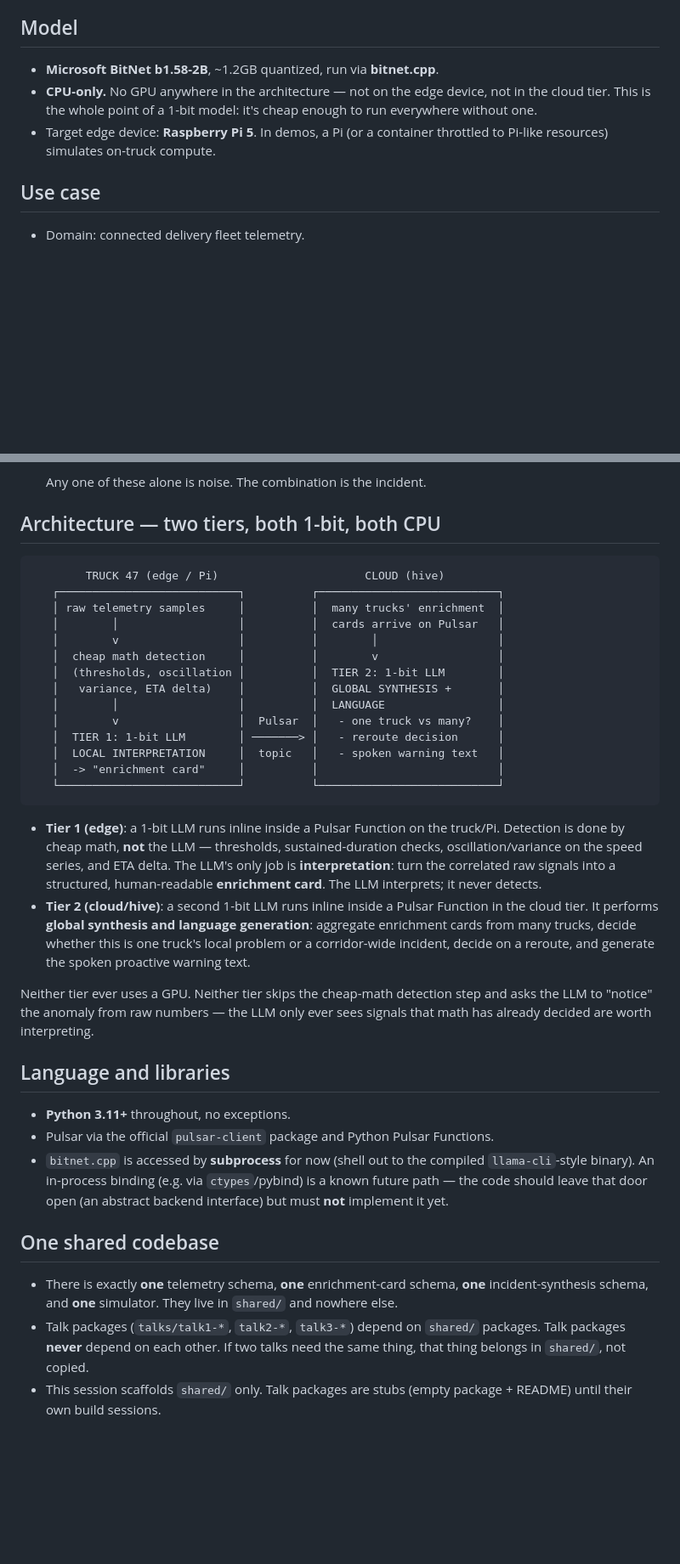
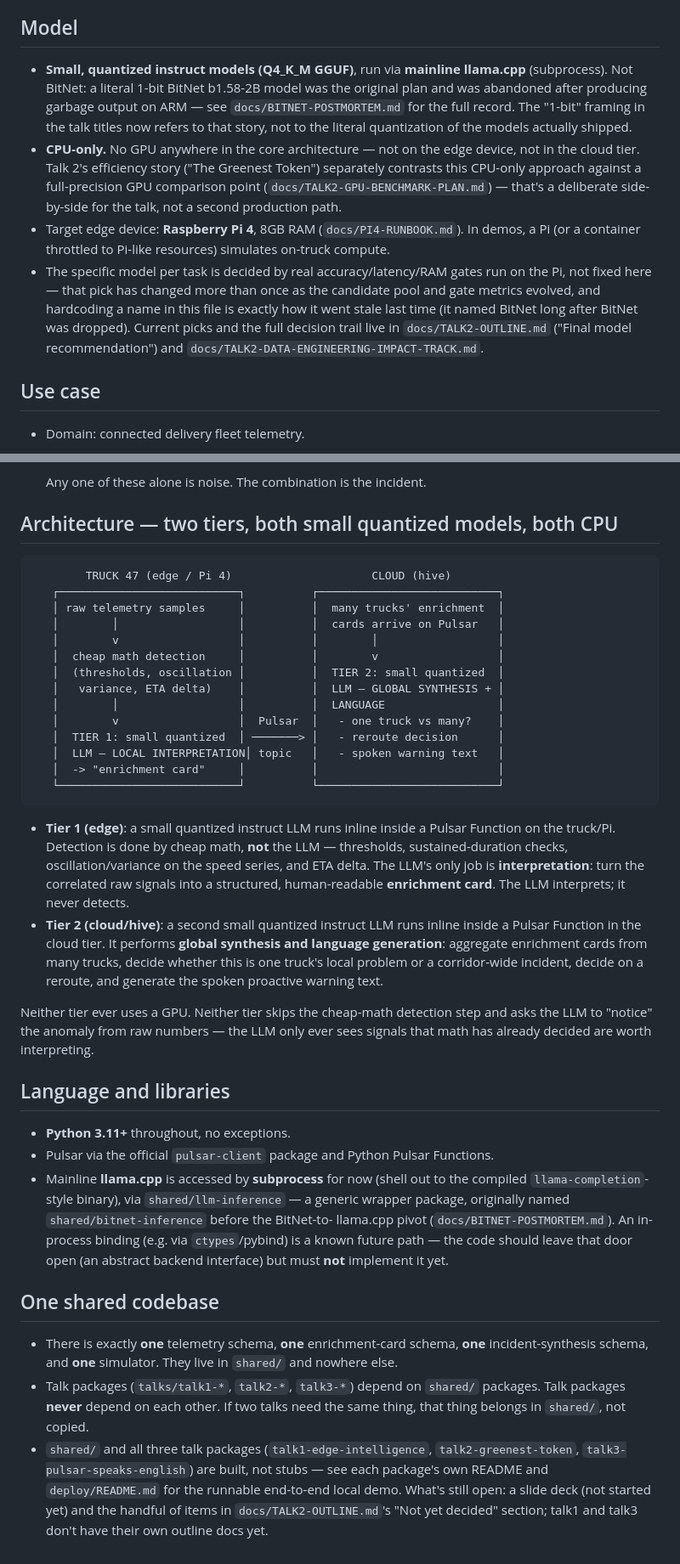
Before and after one commit to david-streamlio/fleet-trilogy, a Markdown page: docs/CANON.md, 2 parts joined by grey strips. Shown at 85% size. GitHub-like rendering; blank space fills up the shorter version.

````diff
--- a/docs/CANON.md
+++ b/docs/CANON.md
@@ -5,12 +5,25 @@ conform to this document. If code and canon disagree, canon wins — fix the cod
 
 ## Model
 
-- **Microsoft BitNet b1.58-2B**, ~1.2GB quantized, run via **bitnet.cpp**.
-- **CPU-only.** No GPU anywhere in the architecture — not on the edge device, not in the
-  cloud tier. This is the whole point of a 1-bit model: it's cheap enough to run
-  everywhere without one.
-- Target edge device: **Raspberry Pi 5**. In demos, a Pi (or a container throttled to
-  Pi-like resources) simulates on-truck compute.
+- **Small, quantized instruct models (Q4_K_M GGUF)**, run via **mainline llama.cpp**
+  (subprocess). Not BitNet: a literal 1-bit BitNet b1.58-2B model was the original
+  plan and was abandoned after producing garbage output on ARM — see
+  `docs/BITNET-POSTMORTEM.md` for the full record. The "1-bit" framing in the talk
+  titles now refers to that story, not to the literal quantization of the models
+  actually shipped.
+- **CPU-only.** No GPU anywhere in the core architecture — not on the edge device, not
+  in the cloud tier. Talk 2's efficiency story ("The Greenest Token") separately
+  contrasts this CPU-only approach against a full-precision GPU comparison point
+  (`docs/TALK2-GPU-BENCHMARK-PLAN.md`) — that's a deliberate side-by-side for the talk,
+  not a second production path.
+- Target edge device: **Raspberry Pi 4**, 8GB RAM (`docs/PI4-RUNBOOK.md`). In demos, a
+  Pi (or a container throttled to Pi-like resources) simulates on-truck compute.
+- The specific model per task is decided by real accuracy/latency/RAM gates run on the
+  Pi, not fixed here — that pick has changed more than once as the candidate pool and
+  gate metrics evolved, and hardcoding a name in this file is exactly how it went stale
+  last time (it named BitNet long after BitNet was dropped). Current picks and the full
+  decision trail live in `docs/TALK2-OUTLINE.md` ("Final model recommendation") and
+  `docs/TALK2-DATA-ENGINEERING-IMPACT-TRACK.md`.
 
 ## Use case
 
@@ -32,35 +45,36 @@ conform to this document. If code and canon disagree, canon wins — fix the cod
 
   Any one of these alone is noise. The combination is the incident.
 
-## Architecture — two tiers, both 1-bit, both CPU
+## Architecture — two tiers, both small quantized models, both CPU
 
 ```
-        TRUCK 47 (edge / Pi)                      CLOUD (hive)
+        TRUCK 47 (edge / Pi 4)                     CLOUD (hive)
    ┌───────────────────────────┐          ┌───────────────────────────┐
    │ raw telemetry samples     │          │  many trucks' enrichment  │
    │        │                  │          │  cards arrive on Pulsar   │
    │        v                  │          │        │                  │
    │  cheap math detection     │          │        v                  │
-   │  (thresholds, oscillation │          │  TIER 2: 1-bit LLM        │
-   │   variance, ETA delta)    │          │  GLOBAL SYNTHESIS +       │
+   │  (thresholds, oscillation │          │  TIER 2: small quantized  │
+   │   variance, ETA delta)    │          │  LLM — GLOBAL SYNTHESIS + │
    │        │                  │          │  LANGUAGE                 │
    │        v                  │  Pulsar  │   - one truck vs many?    │
-   │  TIER 1: 1-bit LLM        │ ───────> │   - reroute decision      │
-   │  LOCAL INTERPRETATION     │  topic   │   - spoken warning text   │
+   │  TIER 1: small quantized  │ ───────> │   - reroute decision      │
+   │  LLM — LOCAL INTERPRETATION│ topic   │   - spoken warning text   │
    │  -> "enrichment card"     │          │                           │
    └───────────────────────────┘          └───────────────────────────┘
 ```
 
-- **Tier 1 (edge)**: a 1-bit LLM runs inline inside a Pulsar Function on the truck/Pi.
-  Detection is done by cheap math, **not** the LLM — thresholds, sustained-duration
-  checks, oscillation/variance on the speed series, and ETA delta. The LLM's only job is
-  **interpretation**: turn the correlated raw signals into a structured, human-readable
-  **enrichment card**. The LLM interprets; it never detects.
-- **Tier 2 (cloud/hive)**: a second 1-bit LLM runs inline inside a Pulsar Function in the
-  cloud tier. It performs **global synthesis and language generation**: aggregate
-  enrichment cards from many trucks, decide whether this is one truck's local problem or
-  a corridor-wide incident, decide on a reroute, and generate the spoken proactive
-  warning text.
+- **Tier 1 (edge)**: a small quantized instruct LLM runs inline inside a Pulsar
+  Function on the truck/Pi. Detection is done by cheap math, **not** the LLM —
+  thresholds, sustained-duration checks, oscillation/variance on the speed series, and
+  ETA delta. The LLM's only job is **interpretation**: turn the correlated raw signals
+  into a structured, human-readable **enrichment card**. The LLM interprets; it never
+  detects.
+- **Tier 2 (cloud/hive)**: a second small quantized instruct LLM runs inline inside a
+  Pulsar Function in the cloud tier. It performs **global synthesis and language
+  generation**: aggregate enrichment cards from many trucks, decide whether this is one
+  truck's local problem or a corridor-wide incident, decide on a reroute, and generate
+  the spoken proactive warning text.
 
 Neither tier ever uses a GPU. Neither tier skips the cheap-math detection step and asks
 the LLM to "notice" the anomaly from raw numbers — the LLM only ever sees signals that
@@ -70,10 +84,12 @@ math has already decided are worth interpreting.
 
 - **Python 3.11+** throughout, no exceptions.
 - Pulsar via the official `pulsar-client` package and Python Pulsar Functions.
-- `bitnet.cpp` is accessed by **subprocess** for now (shell out to the compiled
-  `llama-cli`-style binary). An in-process binding (e.g. via `ctypes`/pybind) is a known
-  future path — the code should leave that door open (an abstract backend interface) but
-  must **not** implement it yet.
+- Mainline **llama.cpp** is accessed by **subprocess** for now (shell out to the
+  compiled `llama-completion`-style binary), via `shared/llm-inference` — a generic
+  wrapper package, originally named `shared/bitnet-inference` before the BitNet-to-
+  llama.cpp pivot (`docs/BITNET-POSTMORTEM.md`). An in-process binding (e.g. via
+  `ctypes`/pybind) is a known future path — the code should leave that door open (an
+  abstract backend interface) but must **not** implement it yet.
 
 ## One shared codebase
 
@@ -83,5 +99,9 @@ math has already decided are worth interpreting.
 - Talk packages (`talks/talk1-*`, `talk2-*`, `talk3-*`) depend on `shared/` packages.
   Talk packages **never** depend on each other. If two talks need the same thing, that
   thing belongs in `shared/`, not copied.
-- This session scaffolds `shared/` only. Talk packages are stubs (empty package + README)
-  until their own build sessions.
+- `shared/` and all three talk packages (`talk1-edge-intelligence`,
+  `talk2-greenest-token`, `talk3-pulsar-speaks-english`) are built, not stubs — see
+  each package's own README and `deploy/README.md` for the runnable end-to-end local
+  demo. What's still open: a slide deck (not started yet) and the handful of items in
+  `docs/TALK2-OUTLINE.md`'s "Not yet decided" section; talk1 and talk3 don't have their
+  own outline docs yet.
````
Also changed, not shown: README.md (+25 -16 lines), docs/ARCHITECTURE.md (+7 -6 lines).
